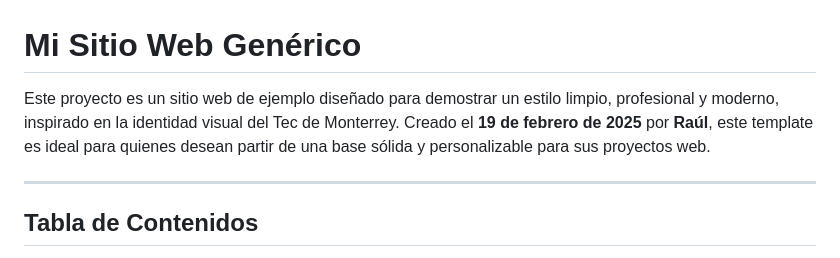
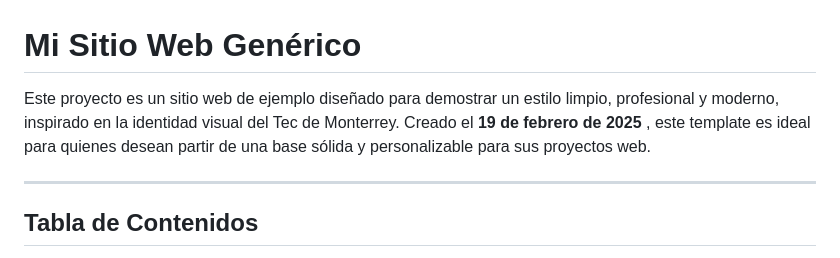
Before and after one commit to HperazaTEC/Pagina-Web-VM, a Markdown page: README.md, the part around the change. Drawn GitHub-style.

```diff
--- a/README.md
+++ b/README.md
@@ -1,6 +1,6 @@
 # Mi Sitio Web Genérico
 
-Este proyecto es un sitio web de ejemplo diseñado para demostrar un estilo limpio, profesional y moderno, inspirado en la identidad visual del Tec de Monterrey. Creado el **19 de febrero de 2025** por **Raúl**, este template es ideal para quienes desean partir de una base sólida y personalizable para sus proyectos web.
+Este proyecto es un sitio web de ejemplo diseñado para demostrar un estilo limpio, profesional y moderno, inspirado en la identidad visual del Tec de Monterrey. Creado el **19 de febrero de 2025** , este template es ideal para quienes desean partir de una base sólida y personalizable para sus proyectos web.
 
 ---
 
```
